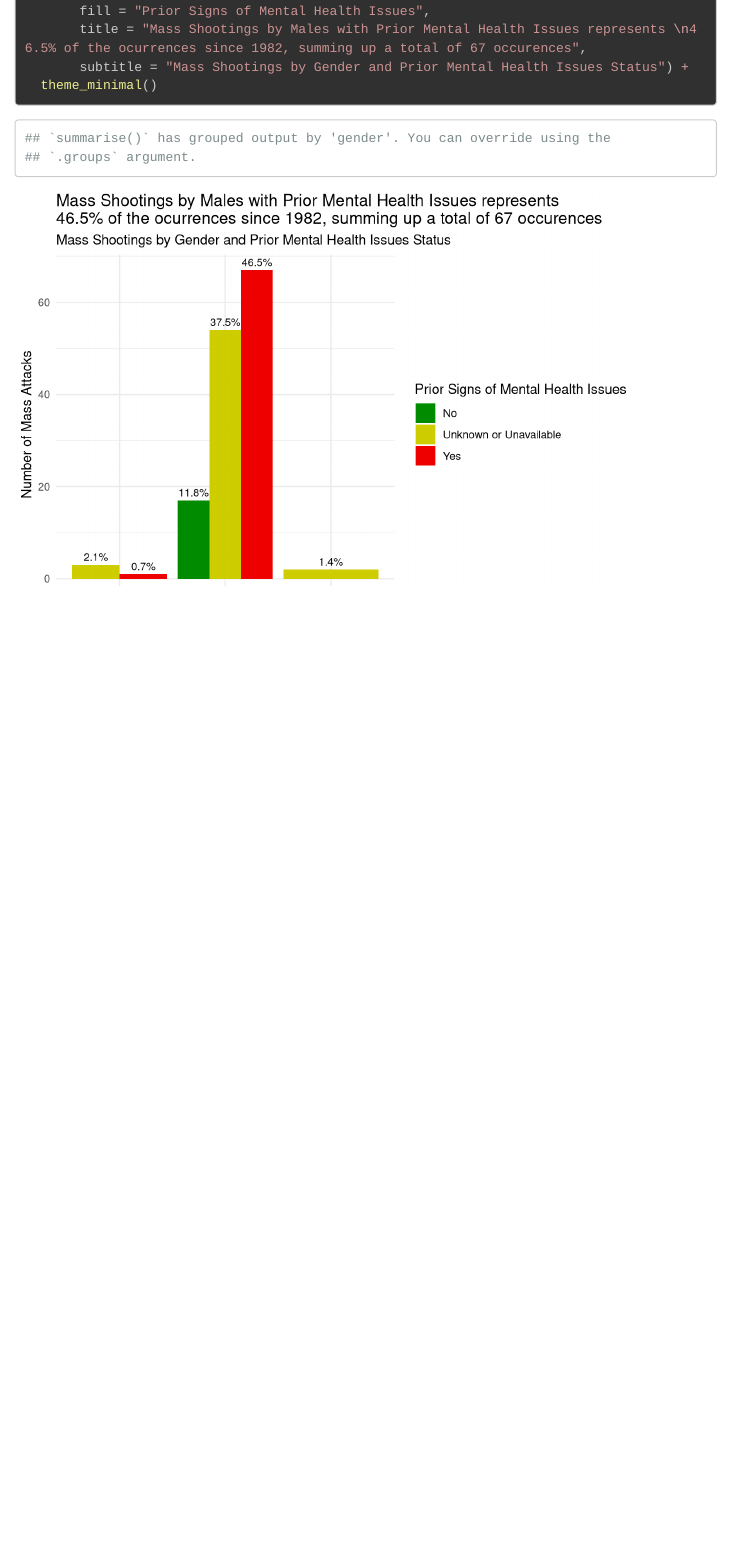
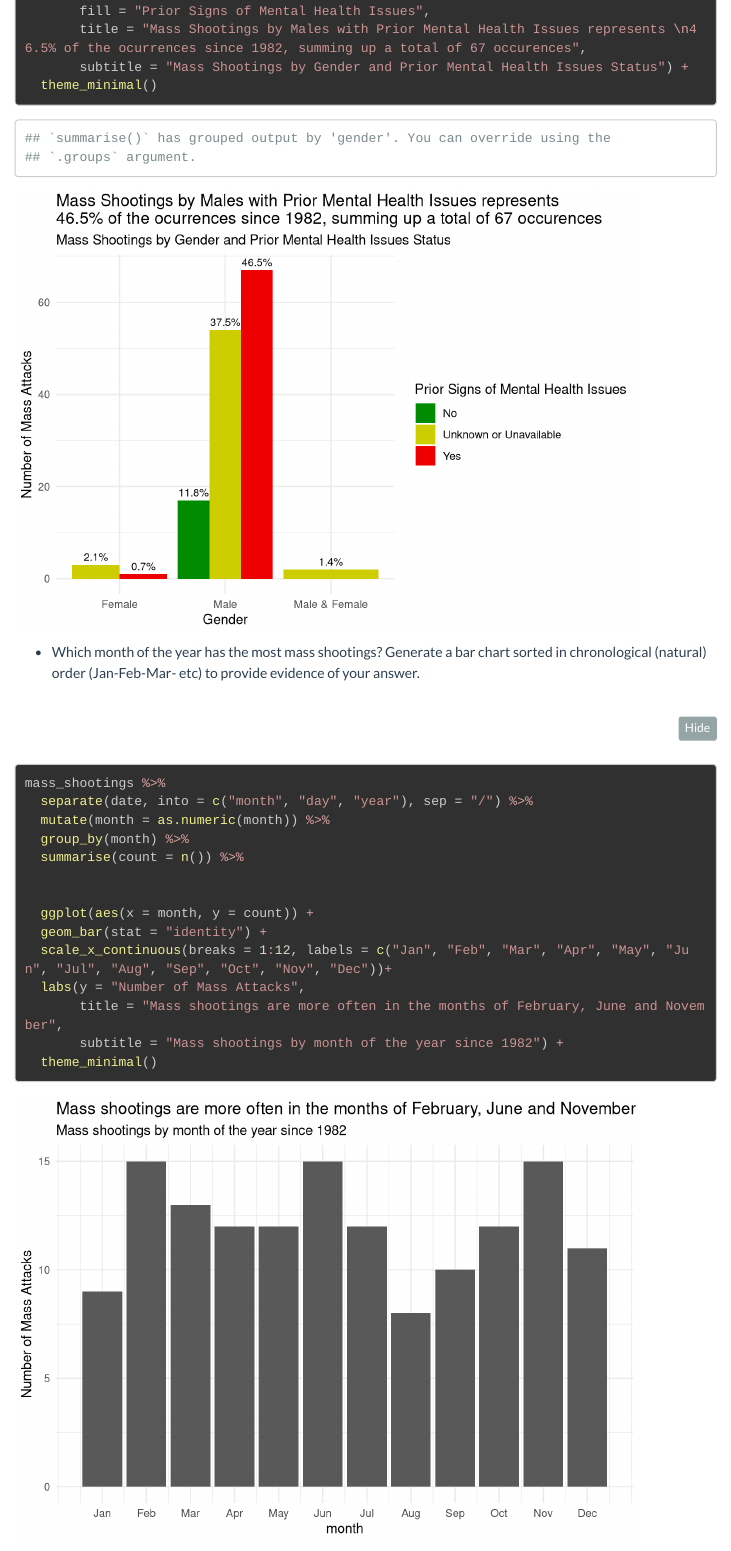
Before and after one commit to vrfaria/my_dsb2023, an R Markdown document (homework2.Rmd): the page in a window 1100 px wide, from 5920 px down. Rendered offline with R 4.5, knitr and Pandoc, with nearby package versions; some code elsewhere in the file could not run offline; menus at the side of the page are left out; long lines of code are wrapped.

Commit message:
added question 6

````diff
--- a/homework2.Rmd
+++ b/homework2.Rmd
@@ -188,6 +188,21 @@ mass_shootings %>%
 -   Which month of the year has the most mass shootings? Generate a bar chart sorted in chronological (natural) order (Jan-Feb-Mar- etc) to provide evidence of your answer.
 
 ```{r}
+
+mass_shootings %>%
+  separate(date, into = c("month", "day", "year"), sep = "/") %>%
+  mutate(month = as.numeric(month)) %>%
+  group_by(month) %>%
+  summarise(count = n()) %>%
+
+
+  ggplot(aes(x = month, y = count)) +
+  geom_bar(stat = "identity") +
+  scale_x_continuous(breaks = 1:12, labels = c("Jan", "Feb", "Mar", "Apr", "May", "Jun", "Jul", "Aug", "Sep", "Oct", "Nov", "Dec"))+
+  labs(y = "Number of Mass Attacks",
+       title = "Mass shootings are more often in the months of February, June and November",
+       subtitle = "Mass shootings by month of the year since 1982") +
+  theme_minimal()
 
 ```
 
````
